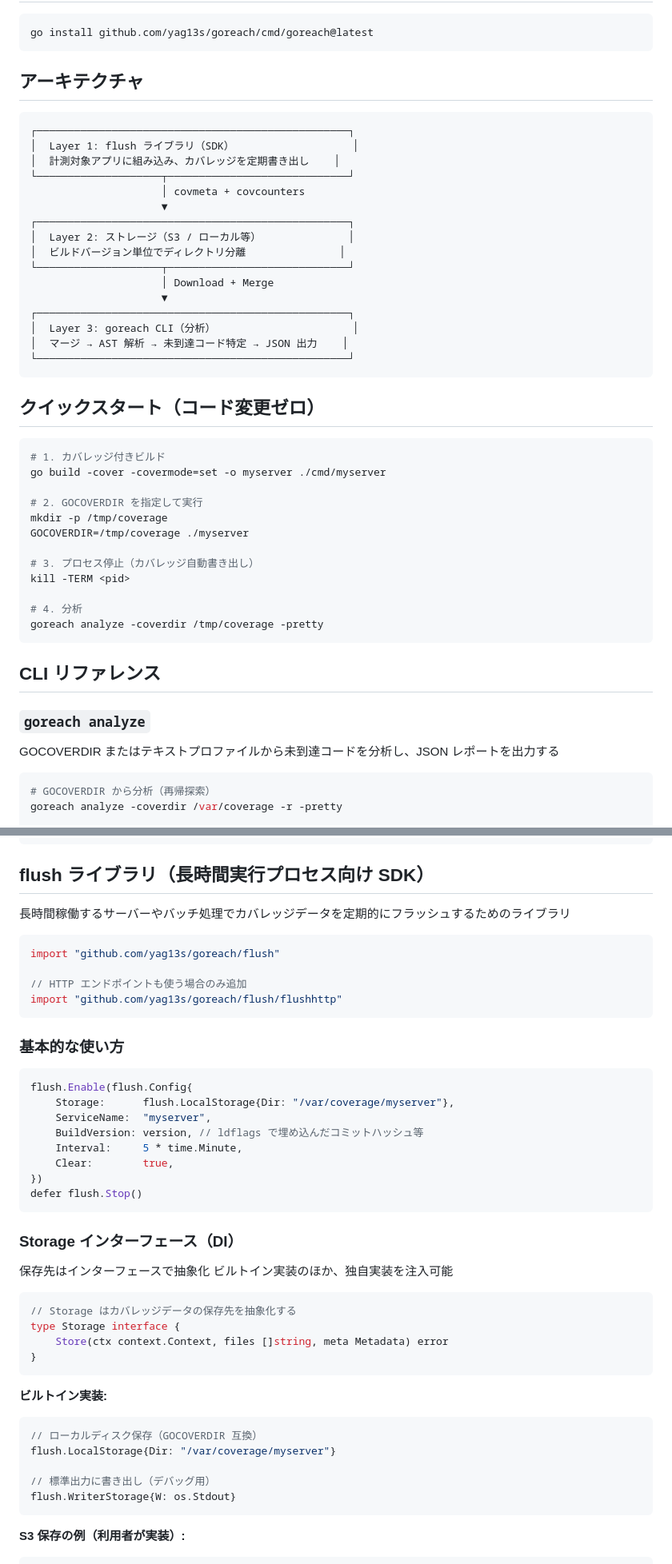
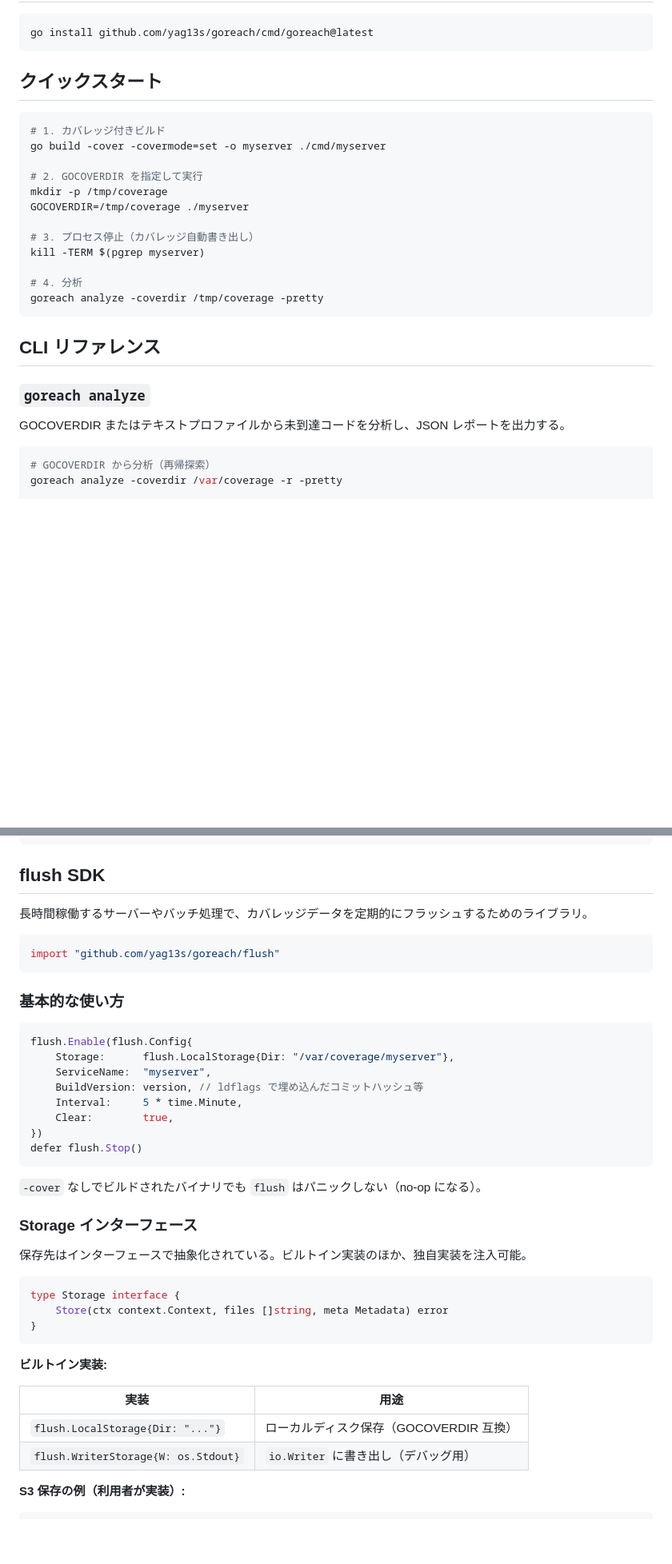
Before and after one commit to yag13s/goreach, a Markdown page: README.md, 2 parts joined by grey strips. Shown at 80% size. Rendered like a GitHub page; blank space fills up the shorter version.

Commit message:
Update README.md to enhance architecture description and clarify usage instructions

````diff
--- a/README.md
+++ b/README.md
@@ -12,28 +79,7 @@ Go 1.20+ のネイティブカバレッジ機能（`go build -cover`, `GOCOVERDI
 go install github.com/yag13s/goreach/cmd/goreach@latest
 ```
 
-## アーキテクチャ
-
-```
-┌──────────────────────────────────────────────────┐
-│  Layer 1: flush ライブラリ（SDK）                   │
-│  計測対象アプリに組み込み、カバレッジを定期書き出し    │
-└────────────────────┬─────────────────────────────┘
-                     │ covmeta + covcounters
-                     ▼
-┌──────────────────────────────────────────────────┐
-│  Layer 2: ストレージ（S3 / ローカル等）              │
-│  ビルドバージョン単位でディレクトリ分離               │
-└────────────────────┬─────────────────────────────┘
-                     │ Download + Merge
-                     ▼
-┌──────────────────────────────────────────────────┐
-│  Layer 3: goreach CLI（分析）                      │
-│  マージ → AST 解析 → 未到達コード特定 → JSON 出力    │
-└──────────────────────────────────────────────────┘
-```
-
-## クイックスタート（コード変更ゼロ）
+## クイックスタート
 
 ```bash
 # 1. カバレッジ付きビルド
@@ -44,7 +90,7 @@ mkdir -p /tmp/coverage
 GOCOVERDIR=/tmp/coverage ./myserver
 
 # 3. プロセス停止（カバレッジ自動書き出し）
-kill -TERM <pid>
+kill -TERM $(pgrep myserver)
 
 # 4. 分析
 goreach analyze -coverdir /tmp/coverage -pretty
@@ -54,7 +100,7 @@ goreach analyze -coverdir /tmp/coverage -pretty
 
 ### `goreach analyze`
 
-GOCOVERDIR またはテキストプロファイルから未到達コードを分析し、JSON レポートを出力する
+GOCOVERDIR またはテキストプロファイルから未到達コードを分析し、JSON レポートを出力する。
 
 ```bash
 # GOCOVERDIR から分析（再帰探索）
@@ -129,15 +175,12 @@ goreach summary -profile coverage.txt
 }
 ```
 
-## flush ライブラリ（長時間実行プロセス向け SDK）
+## flush SDK
 
-長時間稼働するサーバーやバッチ処理でカバレッジデータを定期的にフラッシュするためのライブラリ
+長時間稼働するサーバーやバッチ処理で、カバレッジデータを定期的にフラッシュするためのライブラリ。
 
 ```go
 import "github.com/yag13s/goreach/flush"
-
-// HTTP エンドポイントも使う場合のみ追加
-import "github.com/yag13s/goreach/flush/flushhttp"
 ```
 
 ### 基本的な使い方
@@ -153,13 +196,13 @@ flush.Enable(flush.Config{
 defer flush.Stop()
 ```
 
-### Storage インターフェース（DI）
+`-cover` なしでビルドされたバイナリでも `flush` はパニックしない（no-op になる）。
 
-保存先はインターフェースで抽象化
-ビルトイン実装のほか、独自実装を注入可能
+### Storage インターフェース
+
+保存先はインターフェースで抽象化されている。ビルトイン実装のほか、独自実装を注入可能。
 
 ```go
-// Storage はカバレッジデータの保存先を抽象化する
 type Storage interface {
     Store(ctx context.Context, files []string, meta Metadata) error
 }
@@ -167,13 +210,10 @@ type Storage interface {
 
 **ビルトイン実装:**
 
-```go
-// ローカルディスク保存（GOCOVERDIR 互換）
-flush.LocalStorage{Dir: "/var/coverage/myserver"}
-
-// 標準出力に書き出し（デバッグ用）
-flush.WriterStorage{W: os.Stdout}
-```
+| 実装 | 用途 |
+|------|------|
+| `flush.LocalStorage{Dir: "..."}` | ローカルディスク保存（GOCOVERDIR 互換） |
+| `flush.WriterStorage{W: os.Stdout}` | `io.Writer` に書き出し（デバッグ用） |
 
 **S3 保存の例（利用者が実装）:**
 
````
Also changed, not shown: other parts of README.md (+85 -18 lines).
